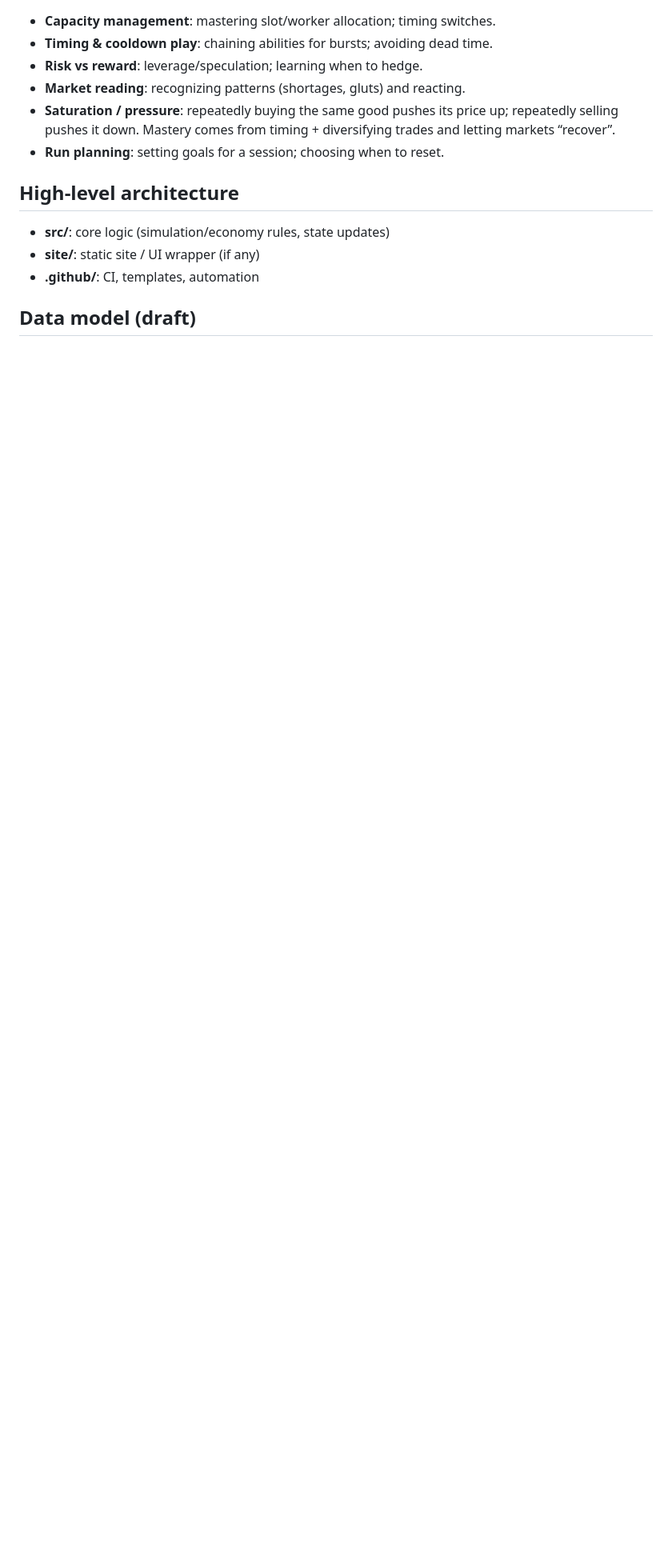
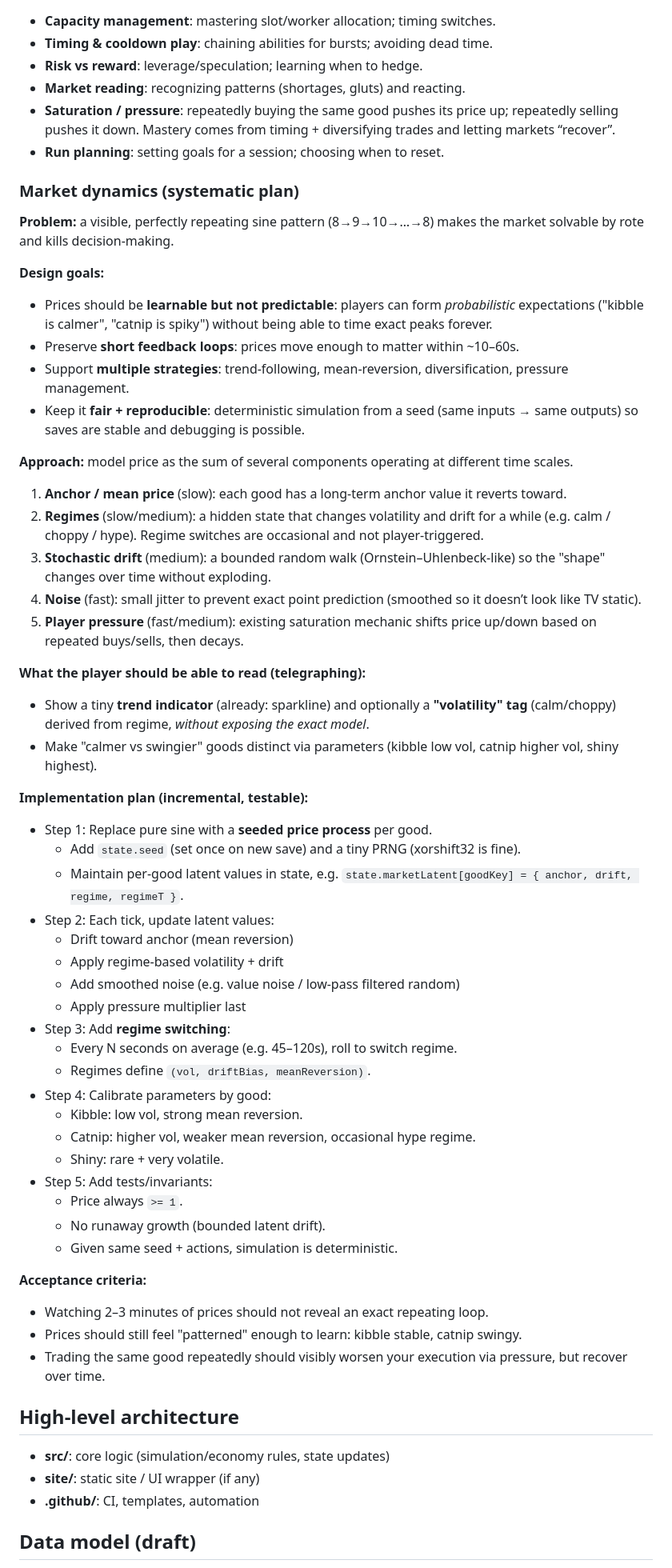
Before and after one commit to karmolty/meow-conomy, a Markdown page: DESIGN.md, the part around the change. Shown at 80% size. Drawn GitHub-style; blank space fills up the shorter version.

Commit message:
Design: document systematic plan to reduce market predictability

```diff
--- a/DESIGN.md
+++ b/DESIGN.md
@@ -236,6 +236,52 @@ To keep agency high, avoid:
 - **Saturation / pressure**: repeatedly buying the same good pushes its price up; repeatedly selling pushes it down. Mastery comes from timing + diversifying trades and letting markets “recover”.
 - **Run planning**: setting goals for a session; choosing when to reset.
 
+### Market dynamics (systematic plan)
+**Problem:** a visible, perfectly repeating sine pattern (8→9→10→…→8) makes the market solvable by rote and kills decision-making.
+
+**Design goals:**
+- Prices should be **learnable but not predictable**: players can form *probabilistic* expectations ("kibble is calmer", "catnip is spiky") without being able to time exact peaks forever.
+- Preserve **short feedback loops**: prices move enough to matter within ~10–60s.
+- Support **multiple strategies**: trend-following, mean-reversion, diversification, pressure management.
+- Keep it **fair + reproducible**: deterministic simulation from a seed (same inputs → same outputs) so saves are stable and debugging is possible.
+
+**Approach:** model price as the sum of several components operating at different time scales.
+1) **Anchor / mean price** (slow): each good has a long-term anchor value it reverts toward.
+2) **Regimes** (slow/medium): a hidden state that changes volatility and drift for a while (e.g. calm / choppy / hype). Regime switches are occasional and not player-triggered.
+3) **Stochastic drift** (medium): a bounded random walk (Ornstein–Uhlenbeck-like) so the "shape" changes over time without exploding.
+4) **Noise** (fast): small jitter to prevent exact point prediction (smoothed so it doesn’t look like TV static).
+5) **Player pressure** (fast/medium): existing saturation mechanic shifts price up/down based on repeated buys/sells, then decays.
+
+**What the player should be able to read (telegraphing):**
+- Show a tiny **trend indicator** (already: sparkline) and optionally a **"volatility" tag** (calm/choppy) derived from regime, *without exposing the exact model*.
+- Make "calmer vs swingier" goods distinct via parameters (kibble low vol, catnip higher vol, shiny highest).
+
+**Implementation plan (incremental, testable):**
+- Step 1: Replace pure sine with a **seeded price process** per good.
+  - Add `state.seed` (set once on new save) and a tiny PRNG (xorshift32 is fine).
+  - Maintain per-good latent values in state, e.g. `state.marketLatent[goodKey] = { anchor, drift, regime, regimeT }`.
+- Step 2: Each tick, update latent values:
+  - Drift toward anchor (mean reversion)
+  - Apply regime-based volatility + drift
+  - Add smoothed noise (e.g. value noise / low-pass filtered random)
+  - Apply pressure multiplier last
+- Step 3: Add **regime switching**:
+  - Every N seconds on average (e.g. 45–120s), roll to switch regime.
+  - Regimes define `(vol, driftBias, meanReversion)`.
+- Step 4: Calibrate parameters by good:
+  - Kibble: low vol, strong mean reversion.
+  - Catnip: higher vol, weaker mean reversion, occasional hype regime.
+  - Shiny: rare + very volatile.
+- Step 5: Add tests/invariants:
+  - Price always `>= 1`.
+  - No runaway growth (bounded latent drift).
+  - Given same seed + actions, simulation is deterministic.
+
+**Acceptance criteria:**
+- Watching 2–3 minutes of prices should not reveal an exact repeating loop.
+- Prices should still feel "patterned" enough to learn: kibble stable, catnip swingy.
+- Trading the same good repeatedly should visibly worsen your execution via pressure, but recover over time.
+
 ## High-level architecture
 - **src/**: core logic (simulation/economy rules, state updates)
 - **site/**: static site / UI wrapper (if any)
```
